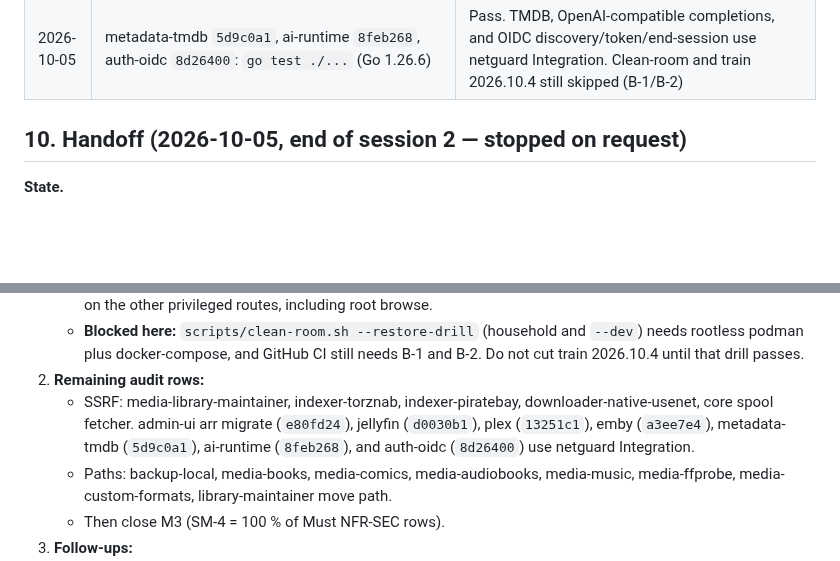
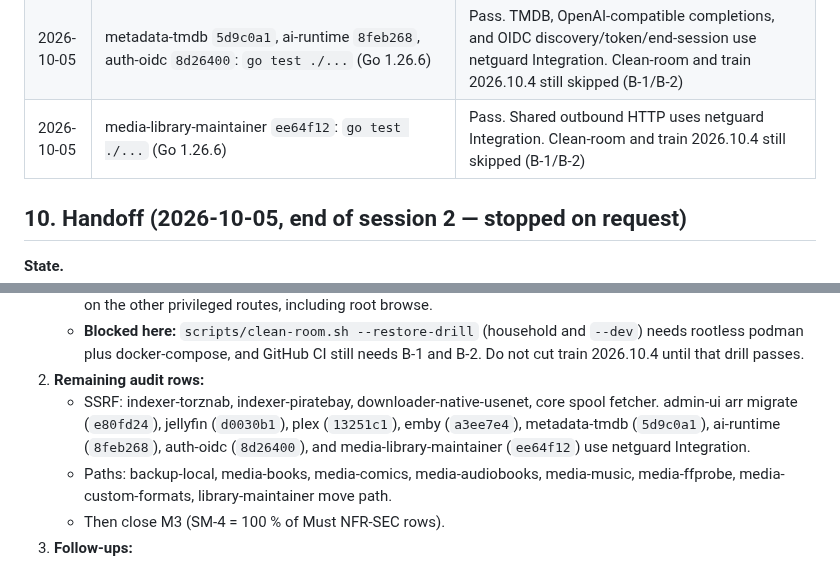
Before and after one commit to Muxcore-Media/umbrella, a Markdown page: MASTER-ROADMAP.md, 2 parts joined by grey strips. GitHub-like rendering; blank space fills up the shorter version.

Commit message:
docs: pin library-maintainer outbound URL guard
Record the Integration netguard pin and leave the remaining SSRF rows
open. Clean-room and train 2026.10.4 stay blocked on B-1 and B-2.

Co-authored-by: zemdregon <zemdregon@users.noreply.github.com>

```diff
--- a/MASTER-ROADMAP.md
+++ b/MASTER-ROADMAP.md
@@ -289,6 +289,7 @@ Checks **actually run** (not proposed). Environment: `claude-workstation` contai
 | 2026-10-05 | jellyfin `d0030b1`: `go test ./...` (Go 1.26.6) | Pass. Jellyfin and userdata-local outbound URLs use netguard Integration |
 | 2026-10-05 | plex `13251c1` and emby `a3ee7e4`: `go test ./...` (Go 1.26.6) | Pass. Plex (including plex.tv and SSE) and Emby (including the session websocket base) use netguard Integration. Clean-room and train 2026.10.4 still skipped (B-1/B-2) |
 | 2026-10-05 | metadata-tmdb `5d9c0a1`, ai-runtime `8feb268`, auth-oidc `8d26400`: `go test ./...` (Go 1.26.6) | Pass. TMDB, OpenAI-compatible completions, and OIDC discovery/token/end-session use netguard Integration. Clean-room and train 2026.10.4 still skipped (B-1/B-2) |
+| 2026-10-05 | media-library-maintainer `ee64f12`: `go test ./...` (Go 1.26.6) | Pass. Shared outbound HTTP uses netguard Integration. Clean-room and train 2026.10.4 still skipped (B-1/B-2) |
 
 ## 10. Handoff (2026-10-05, end of session 2 — stopped on request)
 
@@ -315,7 +316,7 @@ Checks **actually run** (not proposed). Environment: `claude-workstation` contai
    - List-sync, indexer create/update/delete, arr migrate, and root creation require `admin`. Manager stays allowed on the other privileged routes, including root browse.
    - **Blocked here:** `scripts/clean-room.sh --restore-drill` (household and `--dev`) needs rootless podman plus docker-compose, and GitHub CI still needs B-1 and B-2. Do not cut train 2026.10.4 until that drill passes.
 2. **Remaining audit rows:**
-   - SSRF: media-library-maintainer, indexer-torznab, indexer-piratebay, downloader-native-usenet, core spool fetcher. admin-ui arr migrate (`e80fd24`), jellyfin (`d0030b1`), plex (`13251c1`), emby (`a3ee7e4`), metadata-tmdb (`5d9c0a1`), ai-runtime (`8feb268`), and auth-oidc (`8d26400`) use netguard Integration.
+   - SSRF: indexer-torznab, indexer-piratebay, downloader-native-usenet, core spool fetcher. admin-ui arr migrate (`e80fd24`), jellyfin (`d0030b1`), plex (`13251c1`), emby (`a3ee7e4`), metadata-tmdb (`5d9c0a1`), ai-runtime (`8feb268`), auth-oidc (`8d26400`), and media-library-maintainer (`ee64f12`) use netguard Integration.
    - Paths: backup-local, media-books, media-comics, media-audiobooks, media-music, media-ffprobe, media-custom-formats, library-maintainer move path.
    - Then close M3 (SM-4 = 100 % of Must NFR-SEC rows).
 3. **Follow-ups:**
```
Also changed, not shown: docs/specs/SRS.md (+1 -1 lines).
